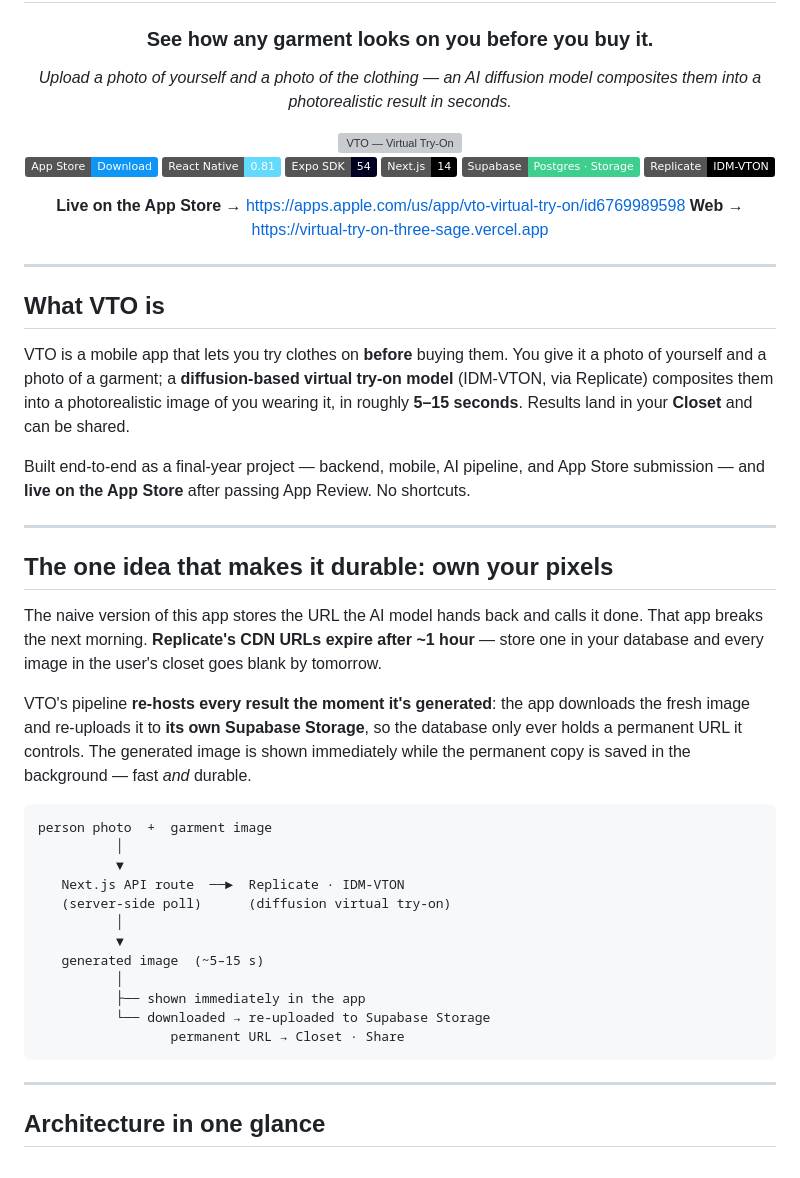
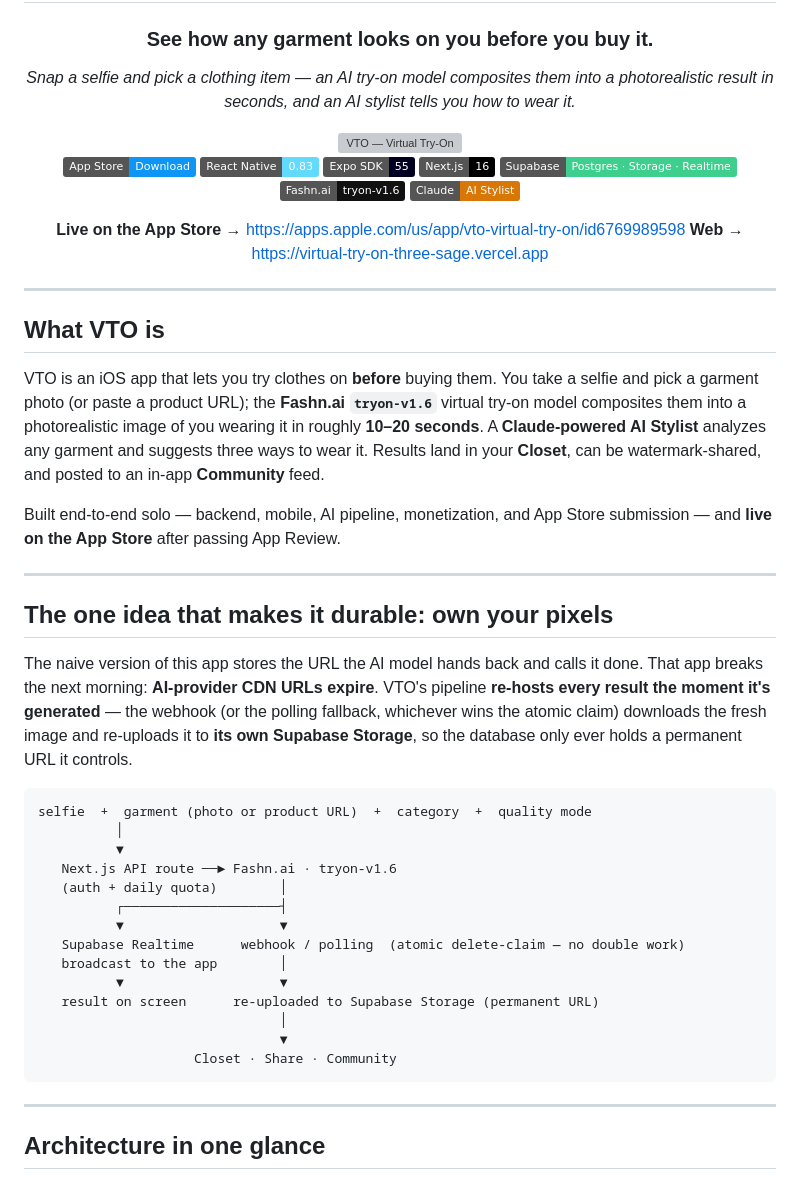
Before and after one commit to selimfedakar/virtual_try_on, a Markdown page: README.md, the part around one of its changes. Rendered like a GitHub page; badges without logos; grey boxes are pictures that could not be loaded.

````diff
--- a/README.md
+++ b/README.md
@@ -4,17 +4,18 @@
 
 ### See how any garment looks on you before you buy it.
 
-*Upload a photo of yourself and a photo of the clothing — an AI diffusion model composites them into a photorealistic result in seconds.*
+*Snap a selfie and pick a clothing item — an AI try-on model composites them into a photorealistic result in seconds, and an AI stylist tells you how to wear it.*
 
 <!-- Drop a banner/hero image at docs/assets/banner.png and it will render here -->
 <img src="docs/assets/banner.png" alt="VTO — Virtual Try-On" width="720"/>
 
 [![App Store](https://img.shields.io/badge/App%20Store-Download-0D96F6?logo=apple&logoColor=white)](https://apps.apple.com/us/app/vto-virtual-try-on/id6769989598)
-![React Native](https://img.shields.io/badge/React%20Native-0.81-61DAFB?logo=react&logoColor=black)
-![Expo](https://img.shields.io/badge/Expo%20SDK-54-000020?logo=expo&logoColor=white)
-![Next.js](https://img.shields.io/badge/Next.js-14-000000?logo=nextdotjs&logoColor=white)
-![Supabase](https://img.shields.io/badge/Supabase-Postgres%20·%20Storage-3ECF8E?logo=supabase&logoColor=white)
-![Replicate](https://img.shields.io/badge/Replicate-IDM--VTON-000000?logo=replicate&logoColor=white)
+![React Native](https://img.shields.io/badge/React%20Native-0.83-61DAFB?logo=react&logoColor=black)
+![Expo](https://img.shields.io/badge/Expo%20SDK-55-000020?logo=expo&logoColor=white)
+![Next.js](https://img.shields.io/badge/Next.js-16-000000?logo=nextdotjs&logoColor=white)
+![Supabase](https://img.shields.io/badge/Supabase-Postgres%20·%20Storage%20·%20Realtime-3ECF8E?logo=supabase&logoColor=white)
+![Fashn.ai](https://img.shields.io/badge/Fashn.ai-tryon--v1.6-111111)
+![Claude](https://img.shields.io/badge/Claude-AI%20Stylist-D97706)
 
 **Live on the App Store →** <https://apps.apple.com/us/app/vto-virtual-try-on/id6769989598>
 **Web →** <https://virtual-try-on-three-sage.vercel.app>
@@ -25,40 +26,41 @@
 
 ## What VTO is
 
-VTO is a mobile app that lets you try clothes on **before** buying them. You give it a
-photo of yourself and a photo of a garment; a **diffusion-based virtual try-on model**
-(IDM-VTON, via Replicate) composites them into a photorealistic image of you wearing it,
-in roughly **5–15 seconds**. Results land in your **Closet** and can be shared.
+VTO is an iOS app that lets you try clothes on **before** buying them. You take a selfie
+and pick a garment photo (or paste a product URL); the **Fashn.ai `tryon-v1.6`** virtual
+try-on model composites them into a photorealistic image of you wearing it in roughly
+**10–20 seconds**. A **Claude-powered AI Stylist** analyzes any garment and suggests three
+ways to wear it. Results land in your **Closet**, can be watermark-shared, and posted to
+an in-app **Community** feed.
 
-Built end-to-end as a final-year project — backend, mobile, AI pipeline, and App Store
-submission — and **live on the App Store** after passing App Review. No shortcuts.
+Built end-to-end solo — backend, mobile, AI pipeline, monetization, and App Store
+submission — and **live on the App Store** after passing App Review.
 
 ---
 
 ## The one idea that makes it durable: own your pixels
 
 The naive version of this app stores the URL the AI model hands back and calls it done.
-That app breaks the next morning. **Replicate's CDN URLs expire after ~1 hour** — store
-one in your database and every image in the user's closet goes blank by tomorrow.
-
-VTO's pipeline **re-hosts every result the moment it's generated**: the app downloads the
-fresh image and re-uploads it to **its own Supabase Storage**, so the database only ever
-holds a permanent URL it controls. The generated image is shown immediately while the
-permanent copy is saved in the background — fast *and* durable.
+That app breaks the next morning: **AI-provider CDN URLs expire**. VTO's pipeline
+**re-hosts every result the moment it's generated** — the webhook (or the polling
+fallback, whichever wins the atomic claim) downloads the fresh image and re-uploads it to
+**its own Supabase Storage**, so the database only ever holds a permanent URL it controls.
 
 ```
-person photo  +  garment image
+selfie  +  garment (photo or product URL)  +  category  +  quality mode
           │
           ▼
-   Next.js API route  ──►  Replicate · IDM-VTON
-   (server-side poll)      (diffusion virtual try-on)
-          │
-          ▼
-   generated image  (~5–15 s)
-          │
-          ├── shown immediately in the app
-          └── downloaded → re-uploaded to Supabase Storage
-                 permanent URL → Closet · Share
+   Next.js API route ──► Fashn.ai · tryon-v1.6
+   (auth + daily quota)        │
+          ┌────────────────────┤
+          ▼                    ▼
+   Supabase Realtime      webhook / polling  (atomic delete-claim — no double work)
+   broadcast to the app        │
+          ▼                    ▼
+   result on screen      re-uploaded to Supabase Storage (permanent URL)
+                               │
+                               ▼
+                    Closet · Share · Community
 ```
 
 ---
````
Also changed, not shown: other parts of README.md (+95 -64 lines).
